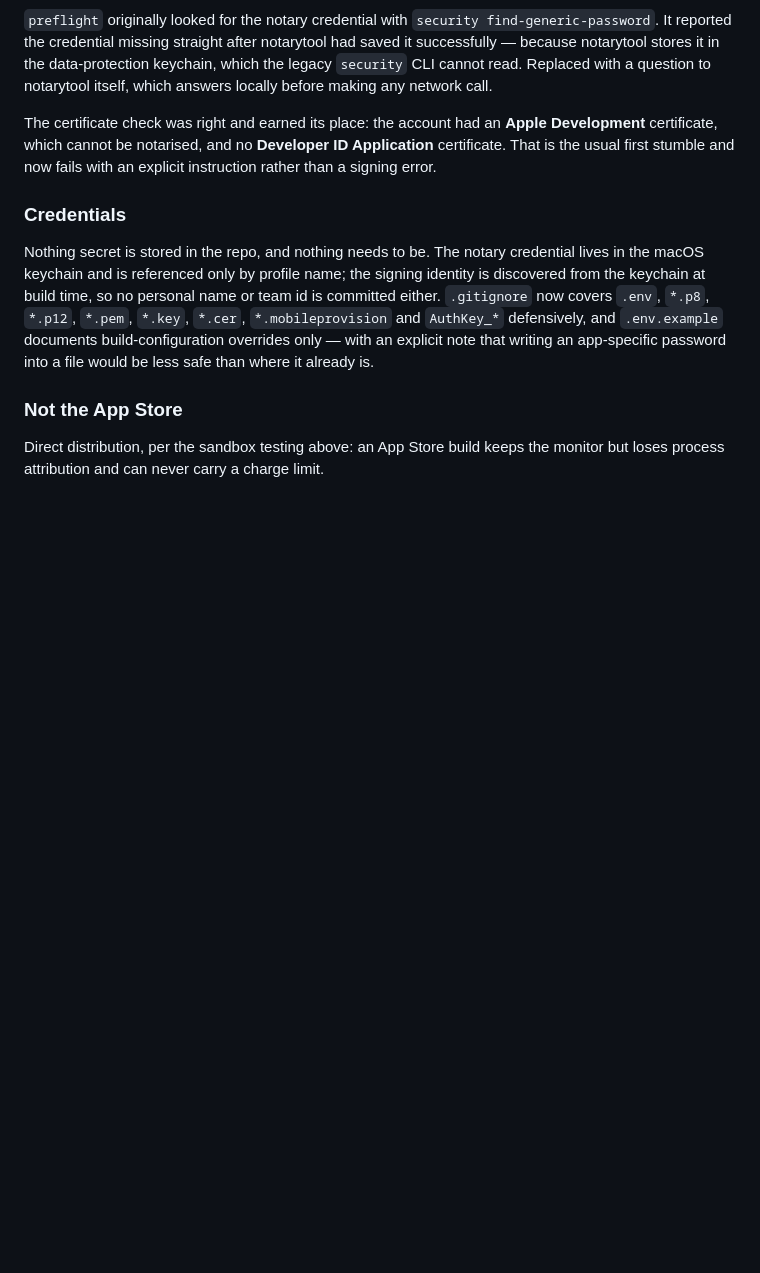
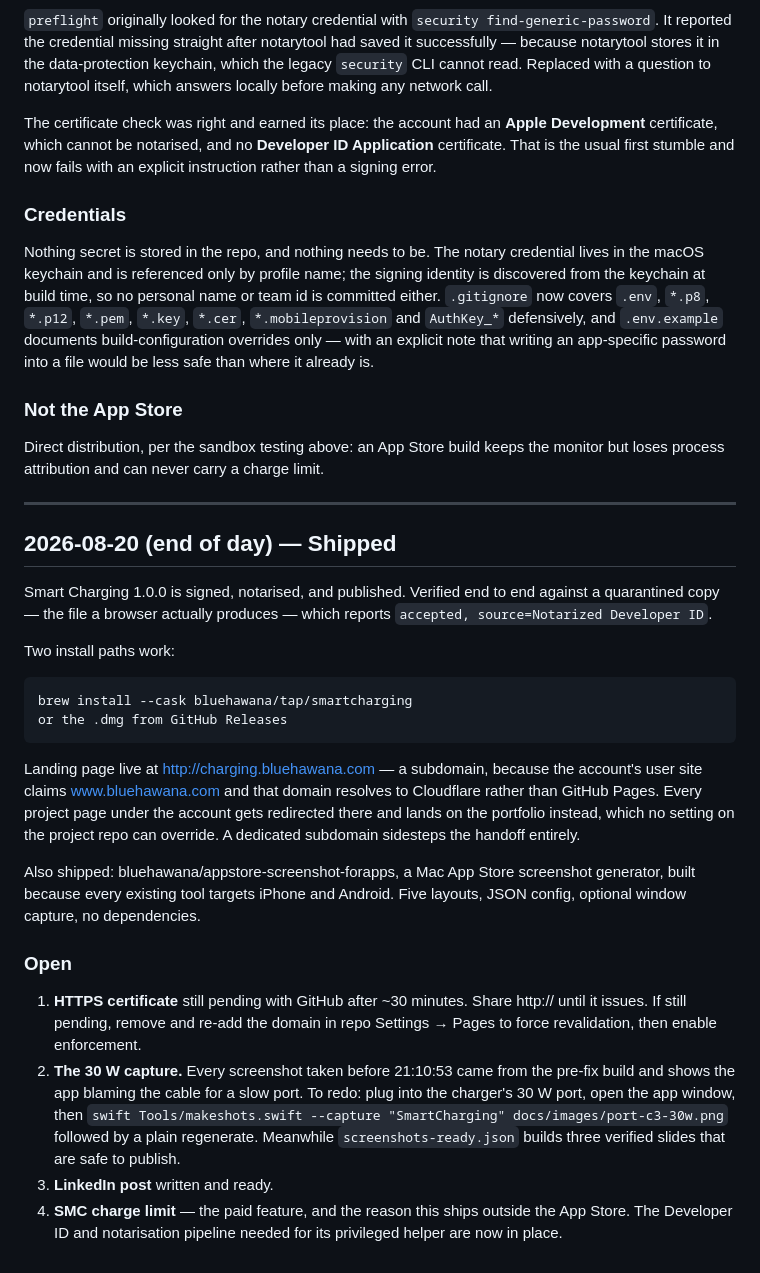
Before and after one commit to bluehawana/mac-smartcharging-monitor, a Markdown page: docs/working-diary.md, the part around the change. Rendered like a GitHub page; blank space fills up the shorter version.

Commit message:
Record end-of-day state
1.0.0 shipped and verified. Notes the two open items — the pending HTTPS
certificate and the stale 30 W capture — with enough detail to resume without
re-deriving any of it.

Co-Authored-By: Claude Opus 5 <noreply@anthropic.com>

```diff
--- a/docs/working-diary.md
+++ b/docs/working-diary.md
@@ -371,3 +371,43 @@ be less safe than where it already is.
 
 Direct distribution, per the sandbox testing above: an App Store build keeps
 the monitor but loses process attribution and can never carry a charge limit.
+
+---
+
+## 2026-08-20 (end of day) — Shipped
+
+Smart Charging 1.0.0 is signed, notarised, and published. Verified end to end
+against a quarantined copy — the file a browser actually produces — which
+reports `accepted, source=Notarized Developer ID`.
+
+Two install paths work:
+
+    brew install --cask bluehawana/tap/smartcharging
+    or the .dmg from GitHub Releases
+
+Landing page live at http://charging.bluehawana.com — a subdomain, because the
+account's user site claims www.bluehawana.com and that domain resolves to
+Cloudflare rather than GitHub Pages. Every project page under the account gets
+redirected there and lands on the portfolio instead, which no setting on the
+project repo can override. A dedicated subdomain sidesteps the handoff
+entirely.
+
+Also shipped: bluehawana/appstore-screenshot-forapps, a Mac App Store
+screenshot generator, built because every existing tool targets iPhone and
+Android. Five layouts, JSON config, optional window capture, no dependencies.
+
+### Open
+
+1. **HTTPS certificate** still pending with GitHub after ~30 minutes. Share
+   http:// until it issues. If still pending, remove and re-add the domain in
+   repo Settings → Pages to force revalidation, then enable enforcement.
+2. **The 30 W capture.** Every screenshot taken before 21:10:53 came from the
+   pre-fix build and shows the app blaming the cable for a slow port. To
+   redo: plug into the charger's 30 W port, open the app window, then
+   `swift Tools/makeshots.swift --capture "SmartCharging" docs/images/port-c3-30w.png`
+   followed by a plain regenerate. Meanwhile `screenshots-ready.json` builds
+   three verified slides that are safe to publish.
+3. **LinkedIn post** written and ready.
+4. **SMC charge limit** — the paid feature, and the reason this ships outside
+   the App Store. The Developer ID and notarisation pipeline needed for its
+   privileged helper are now in place.
```
